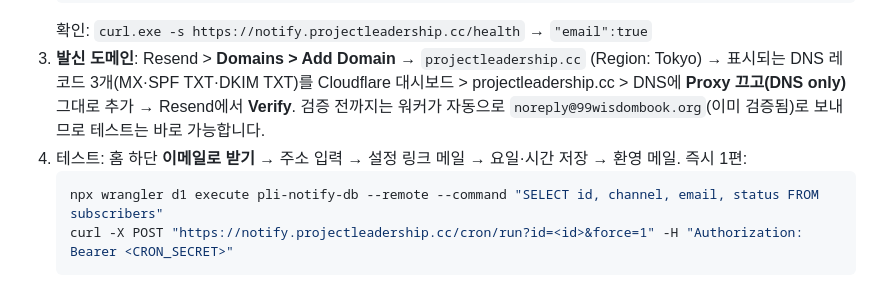
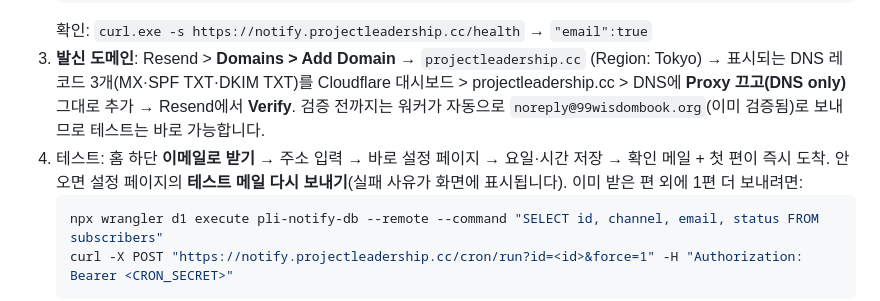
Before and after one commit to now4next/AI-Consultant, a Markdown page: notify/SETUP.md, the part around the change. Drawn GitHub-style.

````diff
--- a/notify/SETUP.md
+++ b/notify/SETUP.md
@@ -163,7 +163,8 @@ npx wrangler deploy
 3. **발신 도메인**: Resend > **Domains > Add Domain** → `projectleadership.cc` (Region: Tokyo) → 표시되는 DNS 레코드 3개(MX·SPF TXT·DKIM TXT)를
    Cloudflare 대시보드 > projectleadership.cc > DNS에 **Proxy 끄고(DNS only)** 그대로 추가 → Resend에서 **Verify**. 검증 전까지는
    워커가 자동으로 `noreply@99wisdombook.org`(이미 검증됨)로 보내므로 테스트는 바로 가능합니다.
-4. 테스트: 홈 하단 **이메일로 받기** → 주소 입력 → 설정 링크 메일 → 요일·시간 저장 → 환영 메일. 즉시 1편:
+4. 테스트: 홈 하단 **이메일로 받기** → 주소 입력 → 바로 설정 페이지 → 요일·시간 저장 → 확인 메일 + 첫 편이 즉시 도착.
+   안 오면 설정 페이지의 **테스트 메일 다시 보내기**(실패 사유가 화면에 표시됩니다). 이미 받은 편 외에 1편 더 보내려면:
    ```bash
    npx wrangler d1 execute pli-notify-db --remote --command "SELECT id, channel, email, status FROM subscribers"
    curl -X POST "https://notify.projectleadership.cc/cron/run?id=<id>&force=1" -H "Authorization: Bearer <CRON_SECRET>"
````
Also changed, not shown: notify/README.md (+5 -3 lines).
